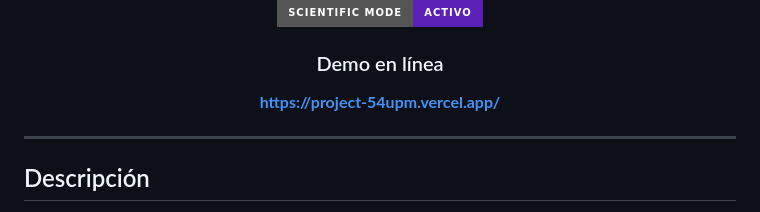
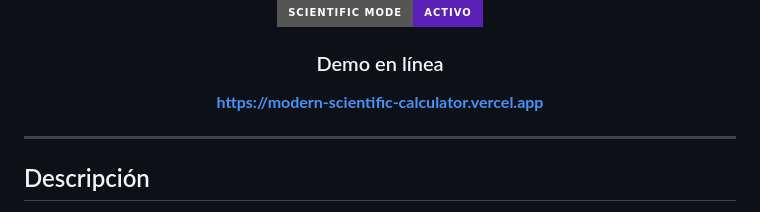
Before and after one commit to yamiletbustamante/Modern-Scientific-Calculator, a Markdown page: README.md, the part around the change. Rendered like a GitHub page; badges without logos.

```diff
--- a/README.md
+++ b/README.md
@@ -13,7 +13,7 @@ Aplicación web moderna, responsive y escalable con calculadora estándar y pane
 
 ### Demo en línea
 
-**https://project-54upm.vercel.app/**
+**https://modern-scientific-calculator.vercel.app**
 
 </div>
 
```
